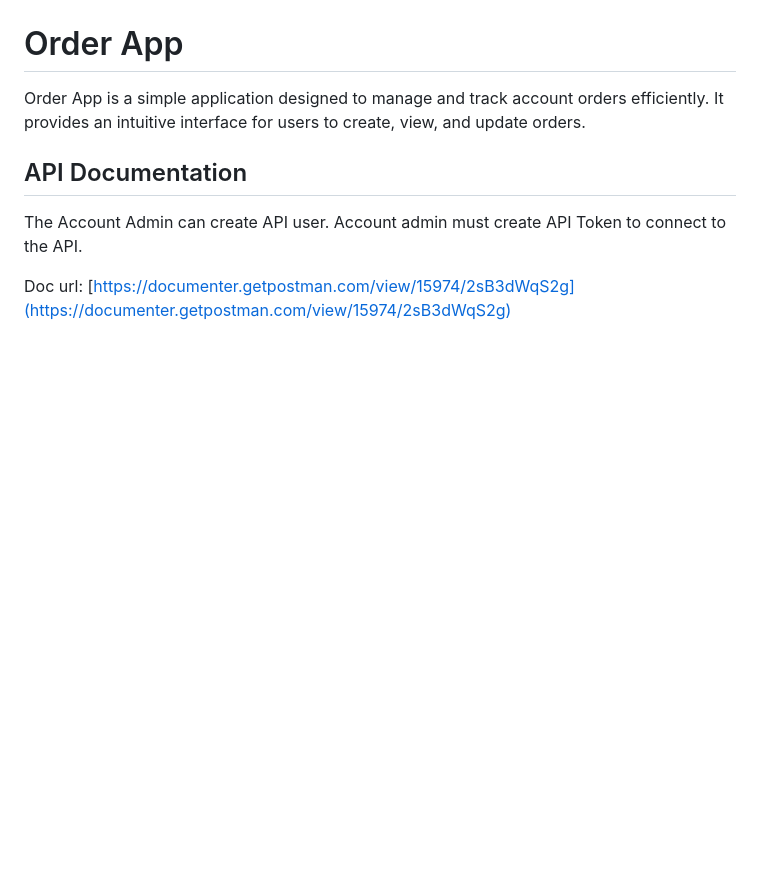
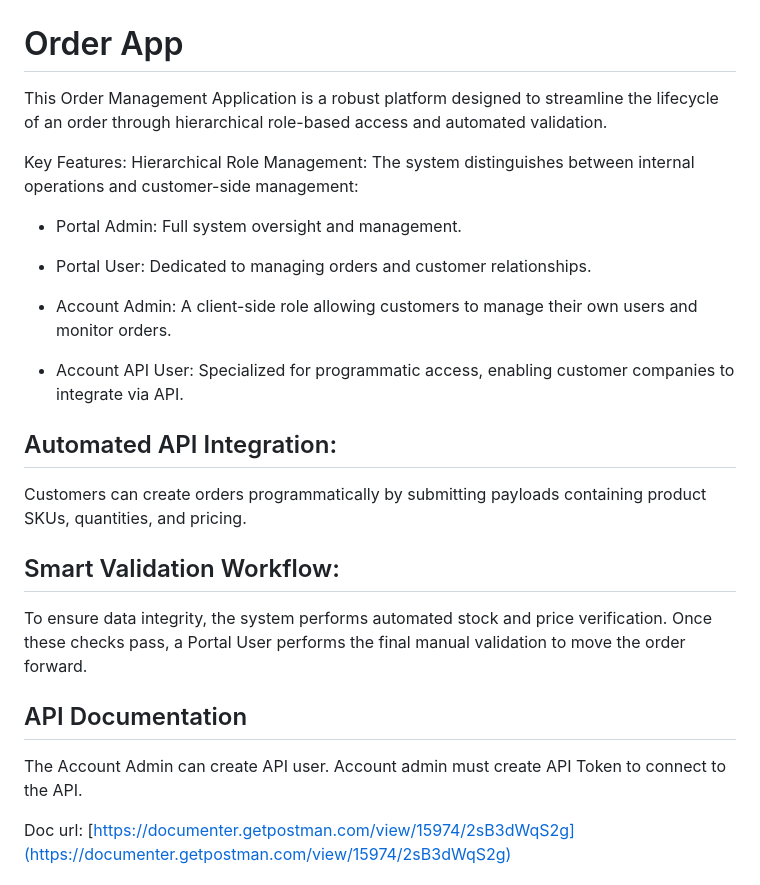
Before and after one commit to kemalyen/orderapp, a Markdown page: README.md, the part around the change. GitHub-like rendering; blank space fills up the shorter version.

Commit message:
Enhance README with detailed application features
Expanded description of the Order Management Application, detailing key features such as role management, automated API integration, and validation workflows.

```diff
--- a/README.md
+++ b/README.md
@@ -2,7 +2,24 @@
 
 
 # Order App
-Order App is a simple application designed to manage and track account orders efficiently. It provides an intuitive interface for users to create, view, and update orders.
+This Order Management Application is a robust platform designed to streamline the lifecycle of an order through hierarchical role-based access and automated validation.
+
+Key Features:
+Hierarchical Role Management: The system distinguishes between internal operations and customer-side management:
+
+* Portal Admin: Full system oversight and management.
+
+* Portal User: Dedicated to managing orders and customer relationships.
+
+* Account Admin: A client-side role allowing customers to manage their own users and monitor orders.
+
+* Account API User: Specialized for programmatic access, enabling customer companies to integrate via API.
+
+## Automated API Integration:
+Customers can create orders programmatically by submitting payloads containing product SKUs, quantities, and pricing.
+
+## Smart Validation Workflow:
+To ensure data integrity, the system performs automated stock and price verification. Once these checks pass, a Portal User performs the final manual validation to move the order forward.
 
 ## API Documentation
 The Account Admin can create API user. Account admin must create API Token to connect to the API.
```
